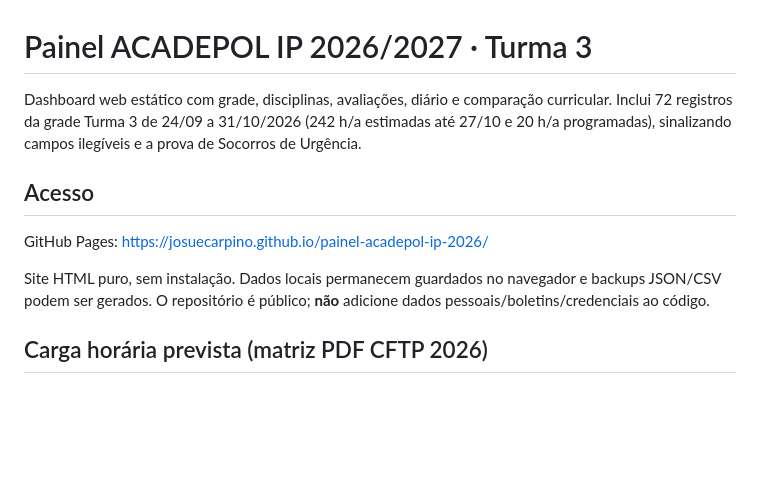
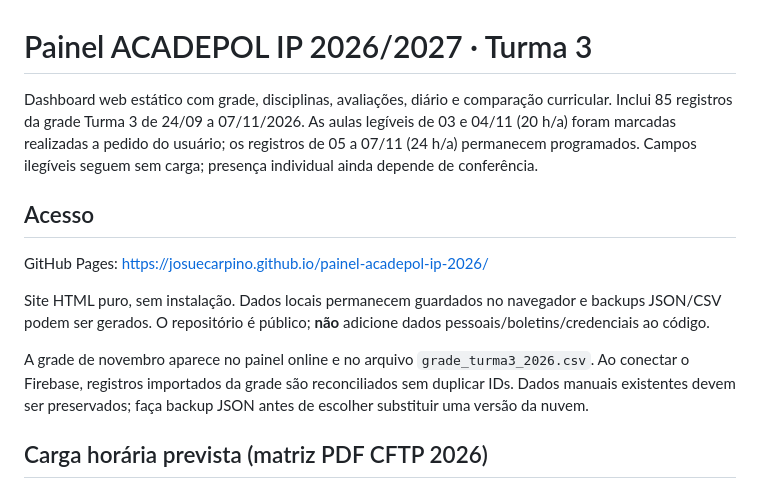
Before and after one commit to JosueCarpino/painel-acadepol-ip-2026, a Markdown page: README.md, the part around the change. Drawn GitHub-style; blank space fills up the shorter version.

Commit message:
Documenta atualização da grade de novembro e controle de presença

```diff
--- a/README.md
+++ b/README.md
@@ -1,12 +1,14 @@
 # Painel ACADEPOL IP 2026/2027 · Turma 3
 
-Dashboard web estático com grade, disciplinas, avaliações, diário e comparação curricular. Inclui 72 registros da grade Turma 3 de 24/09 a 31/10/2026 (242 h/a estimadas até 27/10 e 20 h/a programadas), sinalizando campos ilegíveis e a prova de Socorros de Urgência.
+Dashboard web estático com grade, disciplinas, avaliações, diário e comparação curricular. Inclui 85 registros da grade Turma 3 de 24/09 a 07/11/2026. As aulas legíveis de 03 e 04/11 (20 h/a) foram marcadas realizadas a pedido do usuário; os registros de 05 a 07/11 (24 h/a) permanecem programados. Campos ilegíveis seguem sem carga; presença individual ainda depende de conferência.
 
 ## Acesso
 
 GitHub Pages: <https://josuecarpino.github.io/painel-acadepol-ip-2026/>
 
 Site HTML puro, sem instalação. Dados locais permanecem guardados no navegador e backups JSON/CSV podem ser gerados. O repositório é público; **não** adicione dados pessoais/boletins/credenciais ao código.
+
+A grade de novembro aparece no painel online e no arquivo `grade_turma3_2026.csv`. Ao conectar o Firebase, registros importados da grade são reconciliados sem duplicar IDs. Dados manuais existentes devem ser preservados; faça backup JSON antes de escolher substituir uma versão da nuvem.
 
 ## Carga horária prevista (matriz PDF CFTP 2026)
 
```
